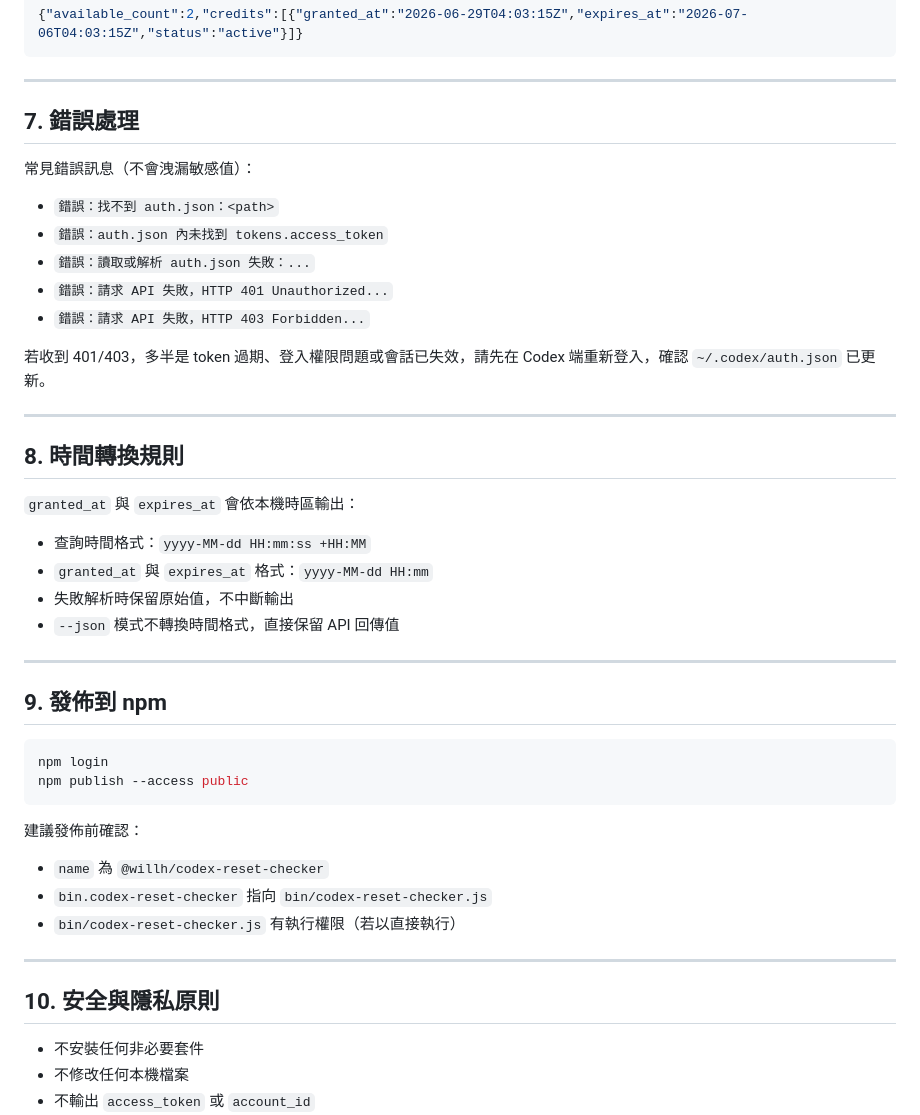
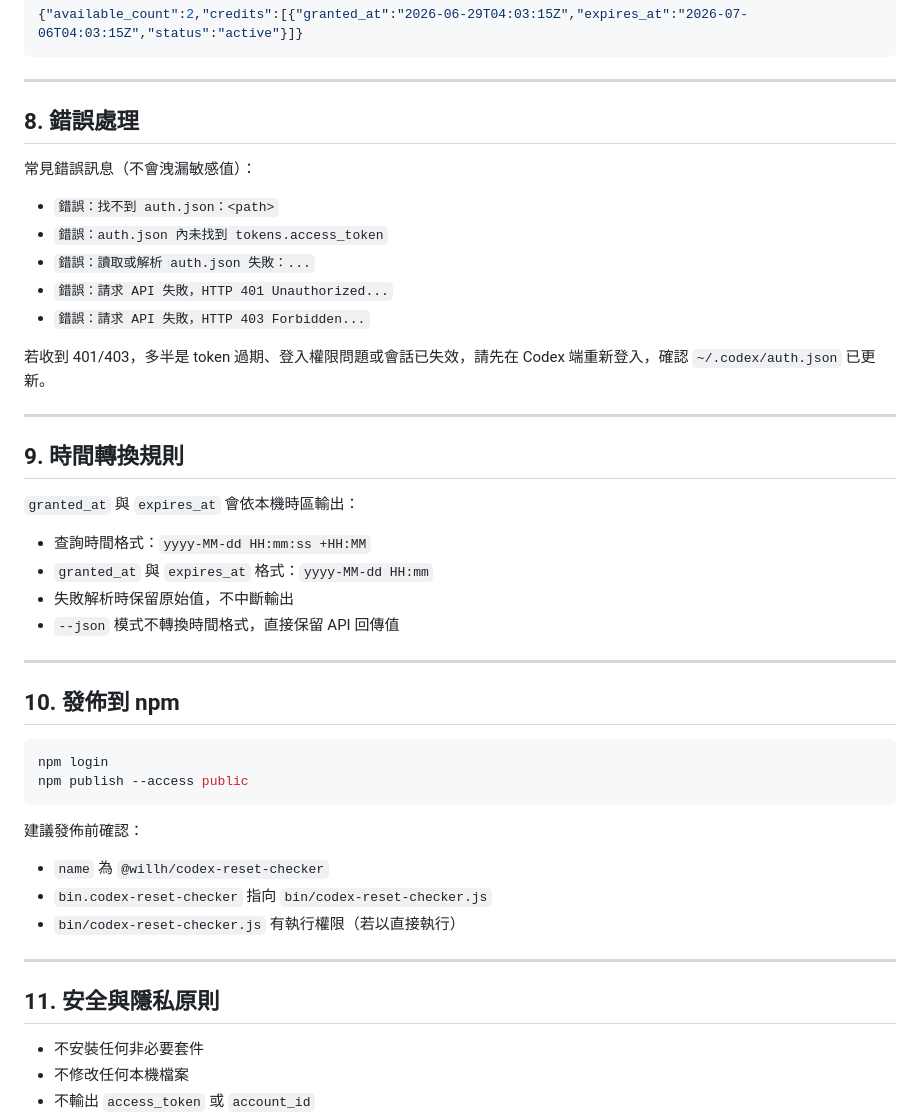
Before and after one commit to doggy8088/codex-reset-checker, a Markdown page: README.md, the part around one of its changes. Drawn GitHub-style.

````diff
--- a/README.md
+++ b/README.md
@@ -189,7 +196,7 @@ JSON 輸出範例：
 
 * * *
 
-## 7. 錯誤處理
+## 8. 錯誤處理
 
 常見錯誤訊息（不會洩漏敏感值）：
 
@@ -203,7 +210,7 @@ JSON 輸出範例：
 
 * * *
 
-## 8. 時間轉換規則
+## 9. 時間轉換規則
 
 `granted_at` 與 `expires_at` 會依本機時區輸出：
 
@@ -214,7 +221,7 @@ JSON 輸出範例：
 
 * * *
 
-## 9. 發佈到 npm
+## 10. 發佈到 npm
 
 ```bash
 npm login
@@ -229,7 +236,7 @@ npm publish --access public
 
 * * *
 
-## 10. 安全與隱私原則
+## 11. 安全與隱私原則
 
 - 不安裝任何非必要套件
 - 不修改任何本機檔案
````
Also changed, not shown: other parts of README.md (+17 -10 lines), assets/codex-reset-checker-screenshot.png (added).
